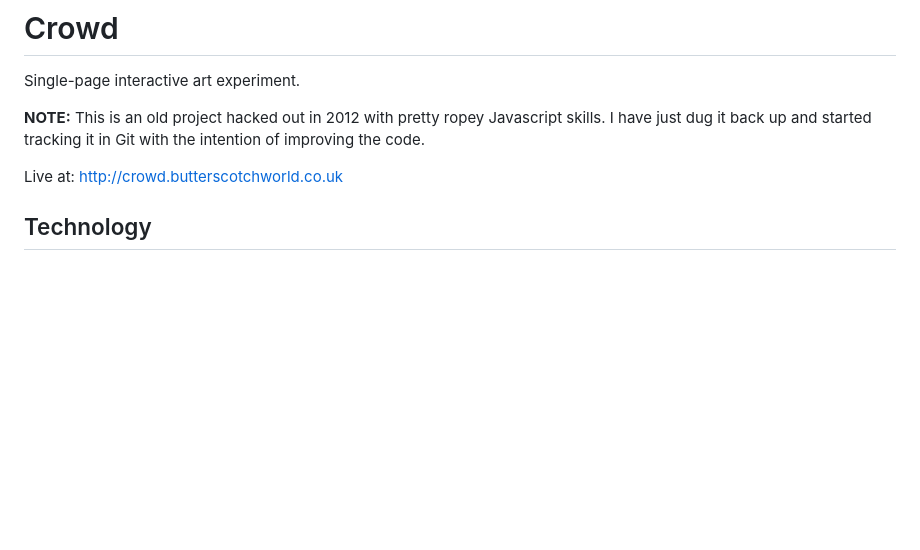
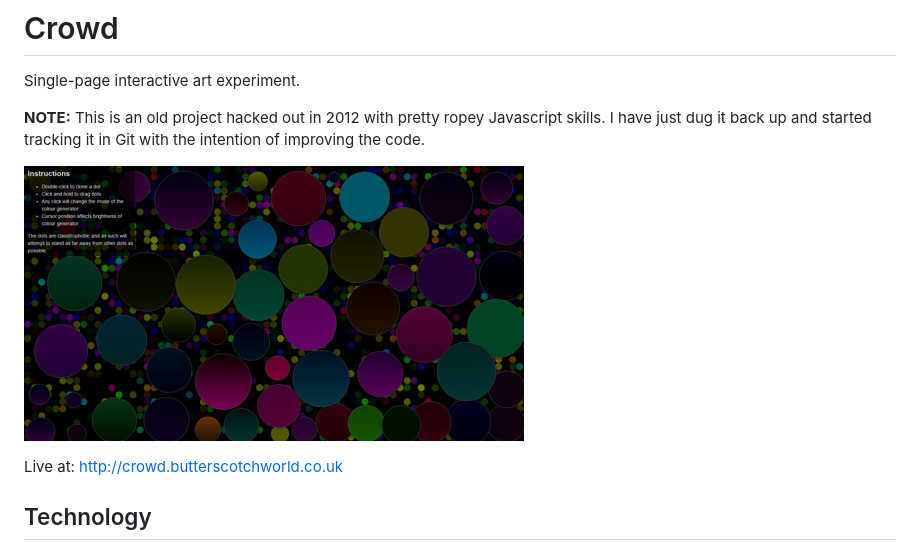
Before and after one commit to martinjoiner/crowd, a Markdown page: README.md, the part around the change. Drawn GitHub-style; pictures changed too: docs/screenshot.jpg (added); blank space fills up the shorter version.

Commit message:
README.md: Added screenshot

```diff
--- a/README.md
+++ b/README.md
@@ -5,6 +5,8 @@ Single-page interactive art experiment.
 
 **NOTE:** This is an old project hacked out in 2012 with pretty ropey Javascript skills. I have just dug it back up and started tracking it in Git with the intention of improving the code.
 
+![Alt text](/docs/screenshot.jpg "Screenshot of Crowd")
+
 Live at: http://crowd.butterscotchworld.co.uk
 
 ## Technology
```
